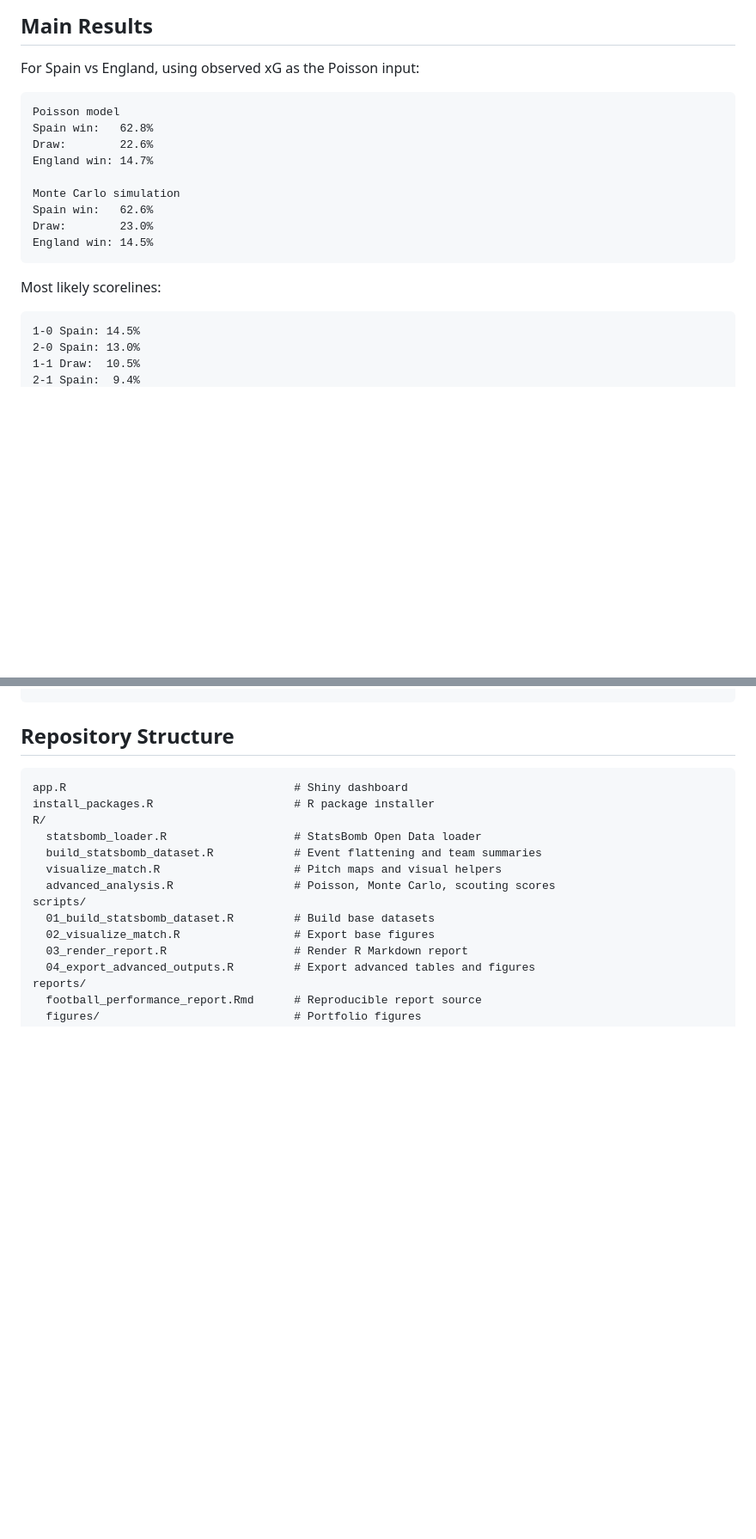
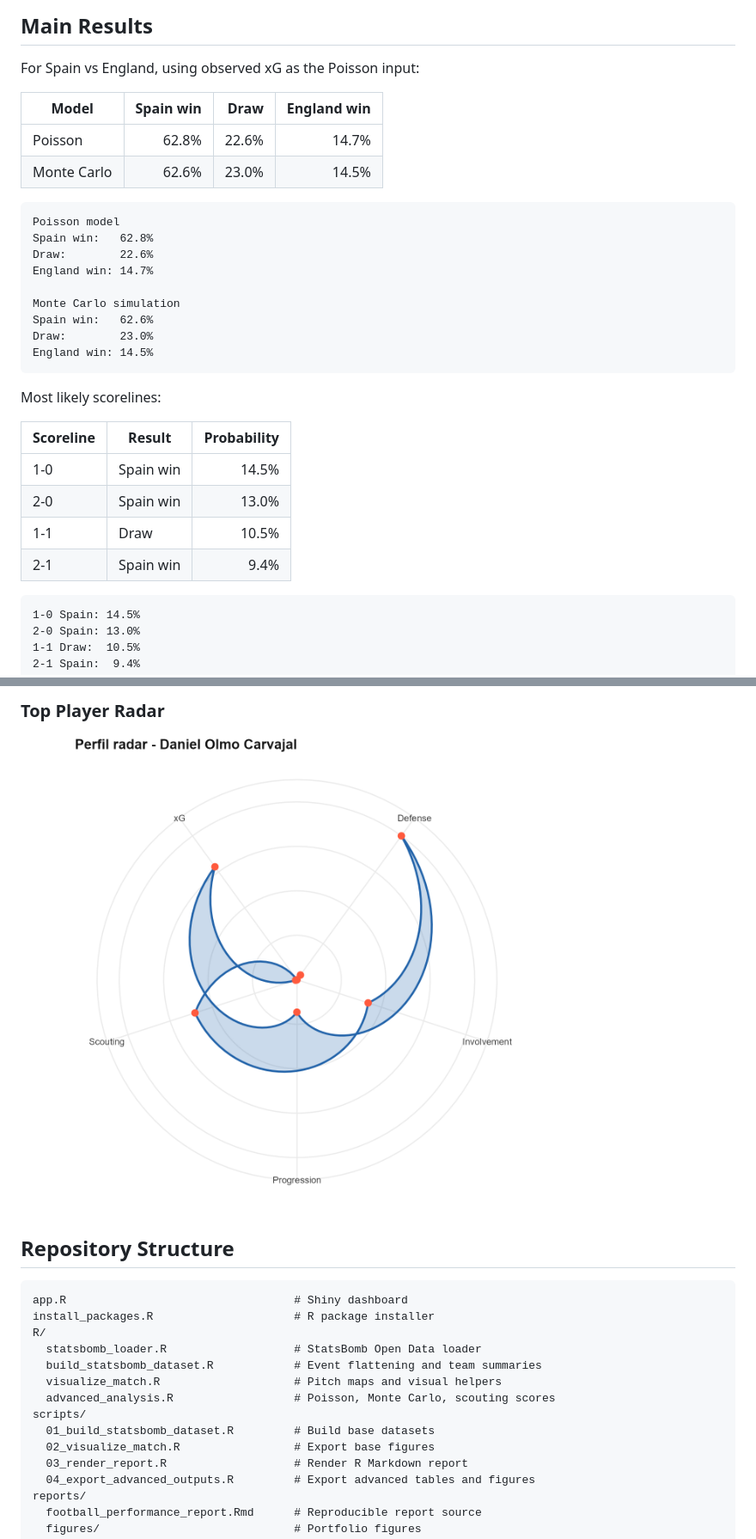
Before and after one commit to Dramirezm02/Futbol, a Markdown page: README.md, 2 parts joined by grey strips. Shown at 86% size. Rendered like a GitHub page; blank space fills up the shorter version.

Commit message:
Add visual results to README

````diff
--- a/README.md
+++ b/README.md
@@ -63,6 +63,11 @@ The dashboard includes:
 
 For Spain vs England, using observed xG as the Poisson input:
 
+| Model | Spain win | Draw | England win |
+| --- | ---: | ---: | ---: |
+| Poisson | 62.8% | 22.6% | 14.7% |
+| Monte Carlo | 62.6% | 23.0% | 14.5% |
+
 ```text
 Poisson model
 Spain win:   62.8%
@@ -77,6 +82,13 @@ England win: 14.5%
 
 Most likely scorelines:
 
+| Scoreline | Result | Probability |
+| --- | --- | ---: |
+| 1-0 | Spain win | 14.5% |
+| 2-0 | Spain win | 13.0% |
+| 1-1 | Draw | 10.5% |
+| 2-1 | Spain win | 9.4% |
+
 ```text
 1-0 Spain: 14.5%
 2-0 Spain: 13.0%
@@ -86,3 +113,6 @@ Most likely scorelines:
+### Top Player Radar
+
+![Top player radar](reports/figures/top_player_radar.png)
 
 ## Repository Structure
 
````
Also changed, not shown: other parts of README.md (+15 -0 lines).
